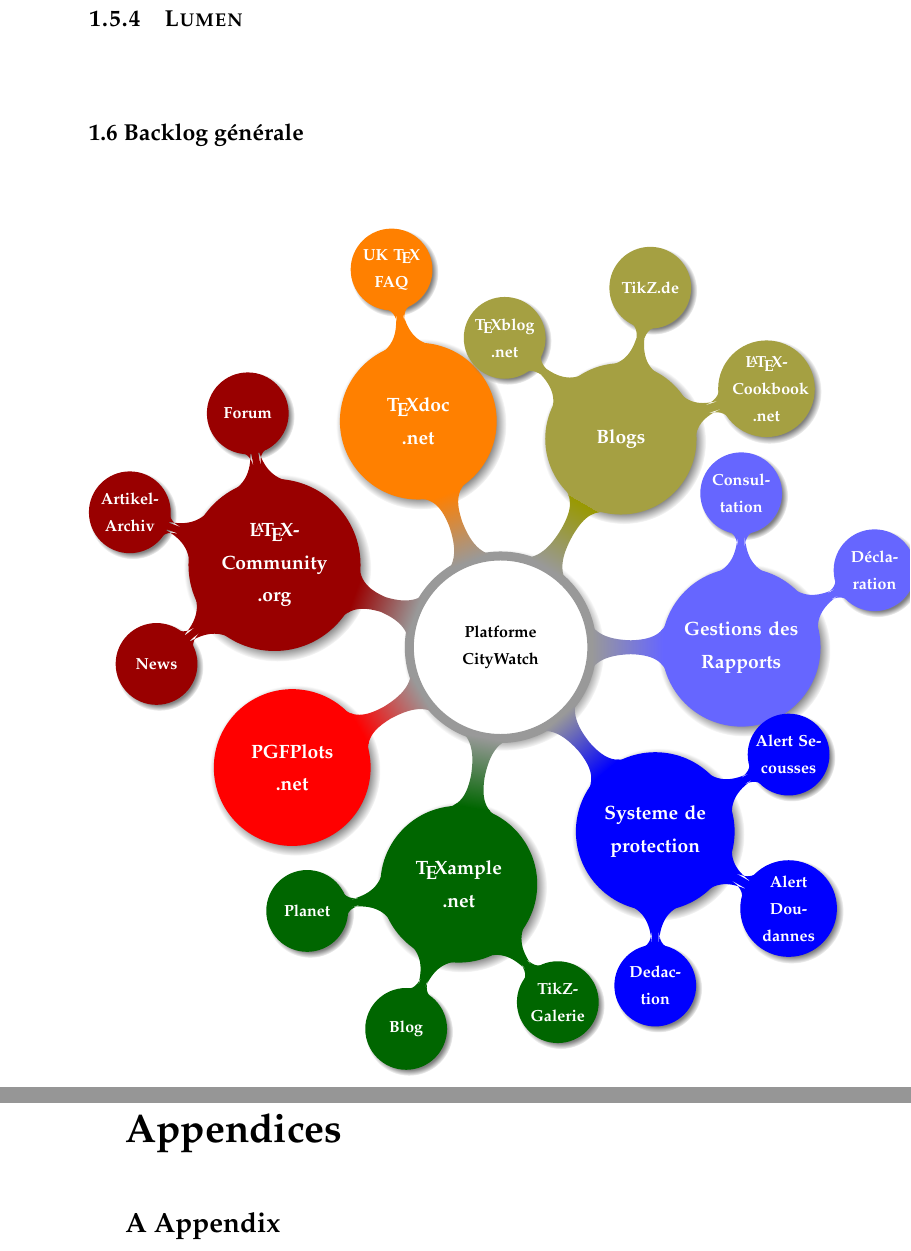
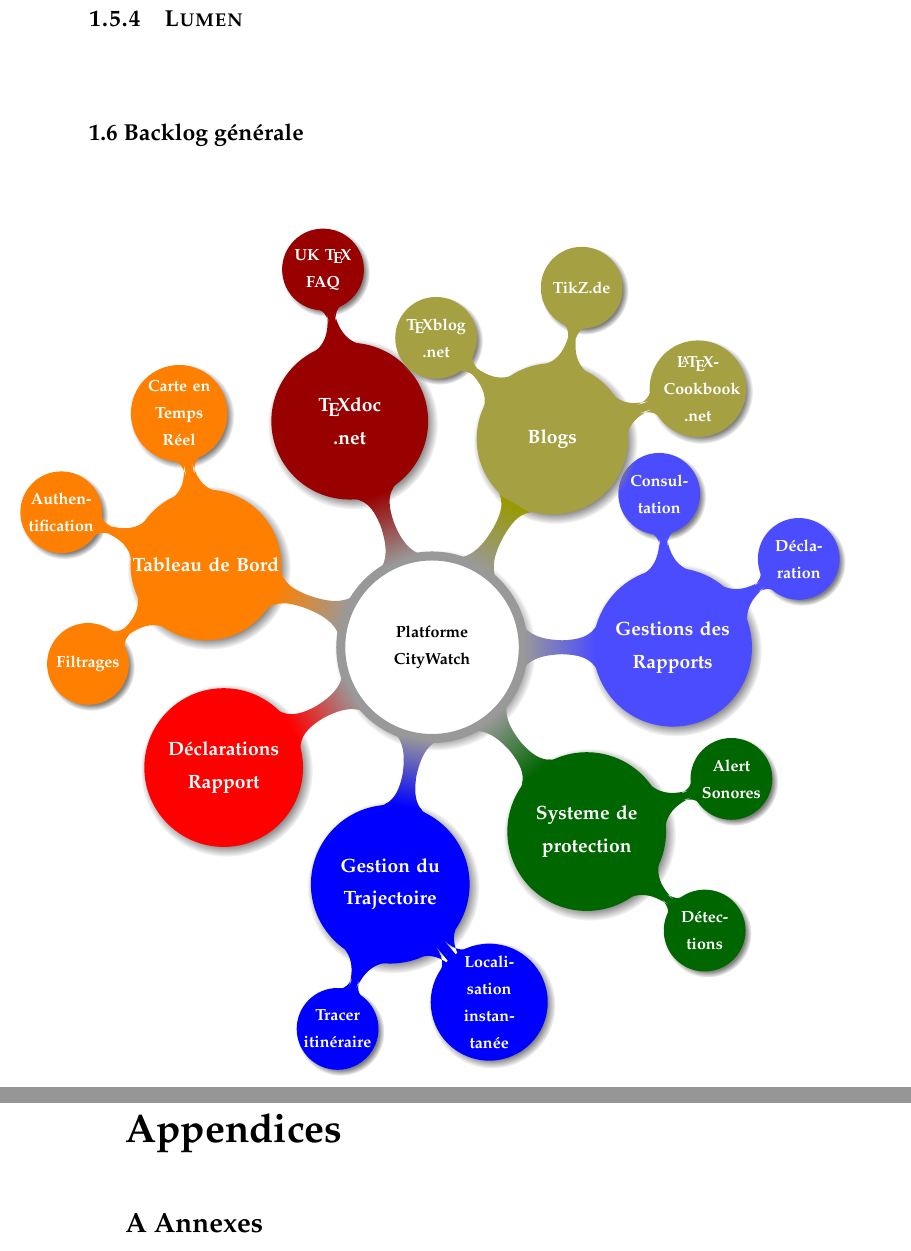
Before and after one commit to lejenome/pfe, a LaTeX paper (main.tex, which reads appendix.tex, product-backlog.tex): two parts of pages 21 and 26 of 30, joined at a grey line, cut so that both start at the same text. Compiled offline with XeLaTeX.

Commit message:
update product backlog

```diff
--- a/appendix.tex
+++ b/appendix.tex
@@ -1,5 +1,5 @@
 \begin{appendices}
-\section{Appendix}
+\section{Annexes}
 \pagebreak
 
 \begin{figure}[H]
--- a/main.tex
+++ b/main.tex
@@ -19,6 +19,8 @@
 \usepackage{abstract}
 \renewcommand{\abstractnamefont}{\large\bfseries}
 \usepackage[toc,page]{appendix}
+\renewcommand{\appendixtocname}{Annexes}
+
 
 \usepackage{authblk}
 \usepackage[acronym,toc]{glossaries}
--- a/product-backlog.tex
+++ b/product-backlog.tex
@@ -11,6 +11,7 @@
   \endlist
   };
 }
+\hspace{-8ex}
 \begin{tikzpicture}[every annotation/.style={draw, fill=white, font=\Large}]
     \renewcommand{\href}[2]{#2}
 
@@ -40,46 +41,40 @@
     ]
 
     node[root] {Platforme CityWatch} [clockwise from=0]
-    child[concept color=blue!60] {
-        node {Gestions des Rapports} [clockwise from=90]
+    child[concept color=blue!70] {
+        node {Gestions des Rapports} [clockwise from=95]
         child { node (goForum) { Consultation } }
         child { node (goWiki) { Déclaration } }
     }
+    child[concept color=green!40!black] {
+        node[concept] {Systeme de protection }[clockwise from=20]
+        child { node[concept] (TeXweltQA)
+            { Alert Sonores} }
+        child { node[concept] (TeXweltBlog)
+            { Détections }}
+    }
     child[concept color=blue] {
-        node[concept] {Systeme de protection }
-        [clockwise from=30]
-        child { node[concept] (TeXnique)
-            { Alert Secousses} }
-        child { node[concept] (TeXweltQA)
-            { Alert Doudannes} }
-        child { node[concept] (TeXweltBlog)
-            { Dedaction }}
-    }
-    child[concept color=green!40!black] {
-        node[concept] {\href{http://texample.net/}{\TeX ample\\.net}}
-        [clockwise from=310]
+        node[concept] {Gestion du Trajectoire} [clockwise from=310]
         child { node[concept] (TikZGalerie)
-            {\href{http://texample.net/tikz/examples/}{TikZ-Galerie}} }
-        child { node[concept] (TeXampleBlog)
-            {\href{http://texample.net/weblog/}{Blog}} }
+            {Localisation instantanée} }
         child { node[concept] (Planet)
-            {\href{http://texample.net/community/}{Planet}} }
+            {Tracer itinéraire } }
     }
     child[concept color=red] {
-        node[concept] (PGFPlots) {\href{http://pgfplots.net}{PGFPlots\\.net}}
+        node[concept] (PGFPlots){Déclarations Rapport}
         [clockwise from=270]
     }
-    child[concept color=red!60!black] {
-        node[concept] {\href{http://latex-community.org/}{\LaTeX-Community\\.org}}
+    child[concept color=orange] {
+        node[concept] {Tableau de Bord}
         [counterclockwise from=100]
         child { node[concept] (LaTeXForum)
-            {\href{http://latex-community.org/forum/}{Forum}}}
+            {Carte en Temps Réel}}
         child { node[concept] (LaTeXArtikel)
-            {\href{http://latex-community.org/know-how}{Artikel-Archiv}} }
+            { Authentification } }
         child { node[concept] (LaTeXNews)
-            {\href{http://latex-community.org/home/news}{News}} }
+            {Filtrages} }
     }
-    child[concept color=orange] {
+    child[concept color=red!60!black] {
         node[concept] (TeXdoc)
         {\href{http://texdoc.net/}{\TeX doc\\.net}}
         [clockwise from=100]
```
